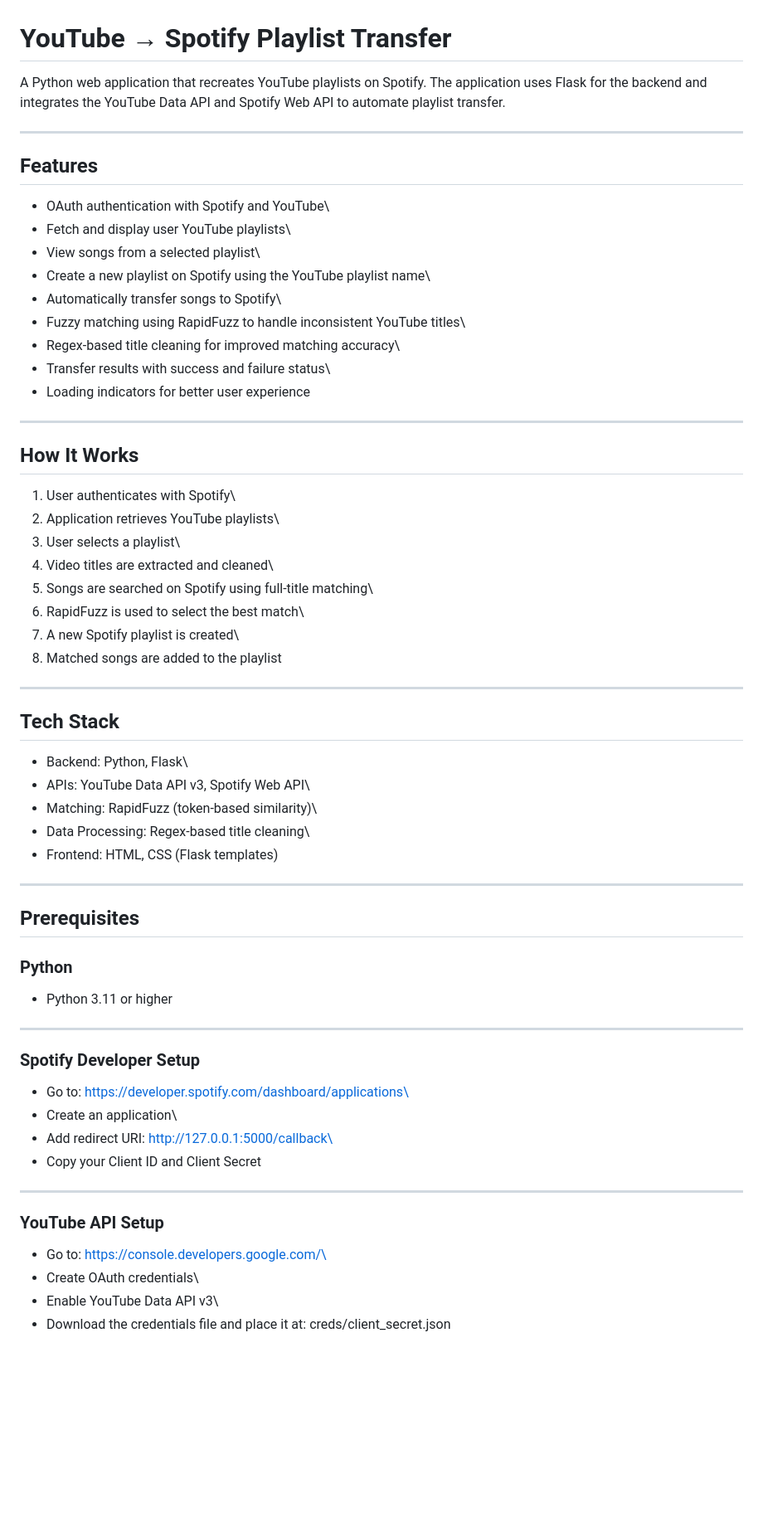
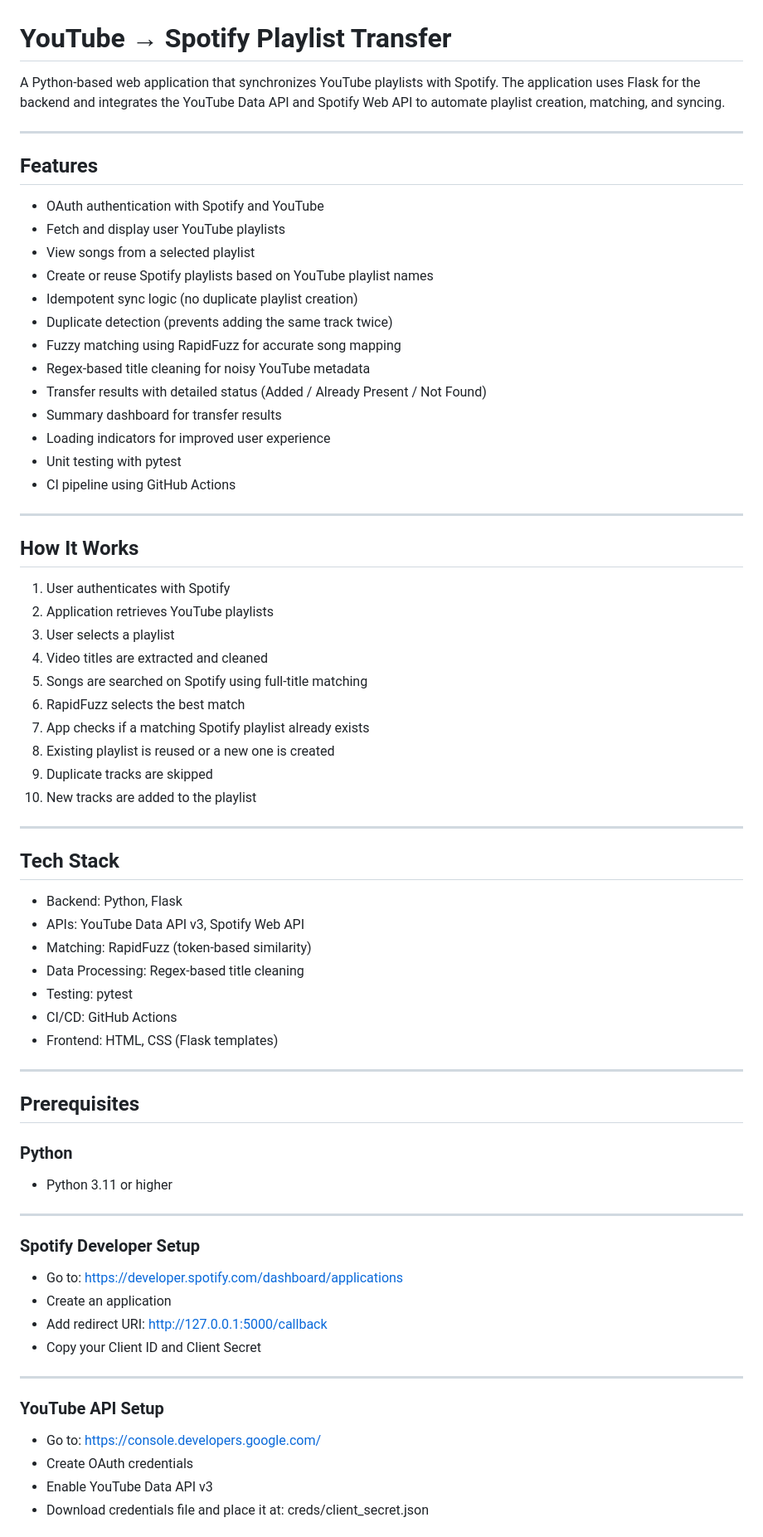
Before and after one commit to sbhardw3/AddMusicToSpotify, a Markdown page: README.md, the part around one of its changes. Shown at 83% size. GitHub-like rendering; blank space fills up the shorter version.

```diff
--- a/README.md
+++ b/README.md
@@ -1,71 +1,77 @@
 # YouTube → Spotify Playlist Transfer
 
-A Python web application that recreates YouTube playlists on Spotify.
-The application uses Flask for the backend and integrates the YouTube
-Data API and Spotify Web API to automate playlist transfer.
+A Python-based web application that synchronizes YouTube playlists with Spotify.
+The application uses Flask for the backend and integrates the YouTube Data API and Spotify Web API to automate playlist creation, matching, and syncing.
 
-------------------------------------------------------------------------
+---
 
 ## Features
 
--   OAuth authentication with Spotify and YouTube\
--   Fetch and display user YouTube playlists\
--   View songs from a selected playlist\
--   Create a new playlist on Spotify using the YouTube playlist name\
--   Automatically transfer songs to Spotify\
--   Fuzzy matching using RapidFuzz to handle inconsistent YouTube
-    titles\
--   Regex-based title cleaning for improved matching accuracy\
--   Transfer results with success and failure status\
--   Loading indicators for better user experience
+* OAuth authentication with Spotify and YouTube
+* Fetch and display user YouTube playlists
+* View songs from a selected playlist
+* Create or reuse Spotify playlists based on YouTube playlist names
+* Idempotent sync logic (no duplicate playlist creation)
+* Duplicate detection (prevents adding the same track twice)
+* Fuzzy matching using RapidFuzz for accurate song mapping
+* Regex-based title cleaning for noisy YouTube metadata
+* Transfer results with detailed status (Added / Already Present / Not Found)
+* Summary dashboard for transfer results
+* Loading indicators for improved user experience
+* Unit testing with pytest
+* CI pipeline using GitHub Actions
 
-------------------------------------------------------------------------
+---
 
 ## How It Works
 
-1.  User authenticates with Spotify\
-2.  Application retrieves YouTube playlists\
-3.  User selects a playlist\
-4.  Video titles are extracted and cleaned\
-5.  Songs are searched on Spotify using full-title matching\
-6.  RapidFuzz is used to select the best match\
-7.  A new Spotify playlist is created\
-8.  Matched songs are added to the playlist
+1. User authenticates with Spotify
+2. Application retrieves YouTube playlists
+3. User selects a playlist
+4. Video titles are extracted and cleaned
+5. Songs are searched on Spotify using full-title matching
+6. RapidFuzz selects the best match
+7. App checks if a matching Spotify playlist already exists
+8. Existing playlist is reused or a new one is created
+9. Duplicate tracks are skipped
+10. New tracks are added to the playlist
 
-------------------------------------------------------------------------
+---
 
 ## Tech Stack
 
--   Backend: Python, Flask\
--   APIs: YouTube Data API v3, Spotify Web API\
--   Matching: RapidFuzz (token-based similarity)\
--   Data Processing: Regex-based title cleaning\
--   Frontend: HTML, CSS (Flask templates)
+* Backend: Python, Flask
+* APIs: YouTube Data API v3, Spotify Web API
+* Matching: RapidFuzz (token-based similarity)
+* Data Processing: Regex-based title cleaning
+* Testing: pytest
+* CI/CD: GitHub Actions
+* Frontend: HTML, CSS (Flask templates)
 
-------------------------------------------------------------------------
+---
 
 ## Prerequisites
 
 ### Python
 
--   Python 3.11 or higher
+* Python 3.11 or higher
 
-------------------------------------------------------------------------
+---
 
 ### Spotify Developer Setup
 
--   Go to: https://developer.spotify.com/dashboard/applications\
--   Create an application\
--   Add redirect URI: http://127.0.0.1:5000/callback\
--   Copy your Client ID and Client Secret
+* Go to: https://developer.spotify.com/dashboard/applications
+* Create an application
+* Add redirect URI: http://127.0.0.1:5000/callback
+* Copy your Client ID and Client Secret
 
-------------------------------------------------------------------------
+---
 
 ### YouTube API Setup
 
--   Go to: https://console.developers.google.com/\
--   Create OAuth credentials\
--   Enable YouTube Data API v3\
--   Download the credentials file and place it at:
-    creds/client_secret.json
+* Go to: https://console.developers.google.com/
+* Create OAuth credentials
+* Enable YouTube Data API v3
+* Download credentials file and place it at:
+  creds/client_secret.json
 
```
Also changed, not shown: other parts of README.md (+50 -38 lines).
